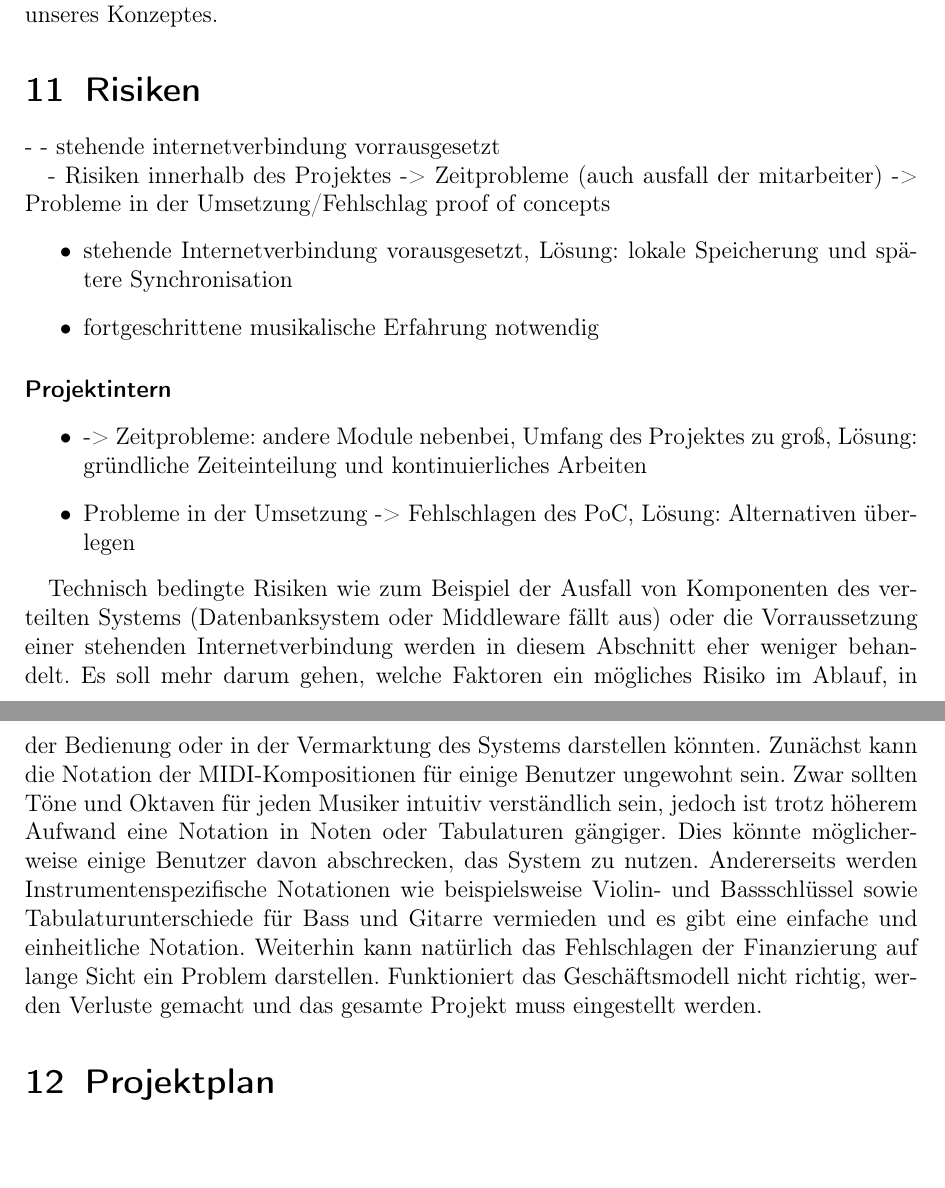
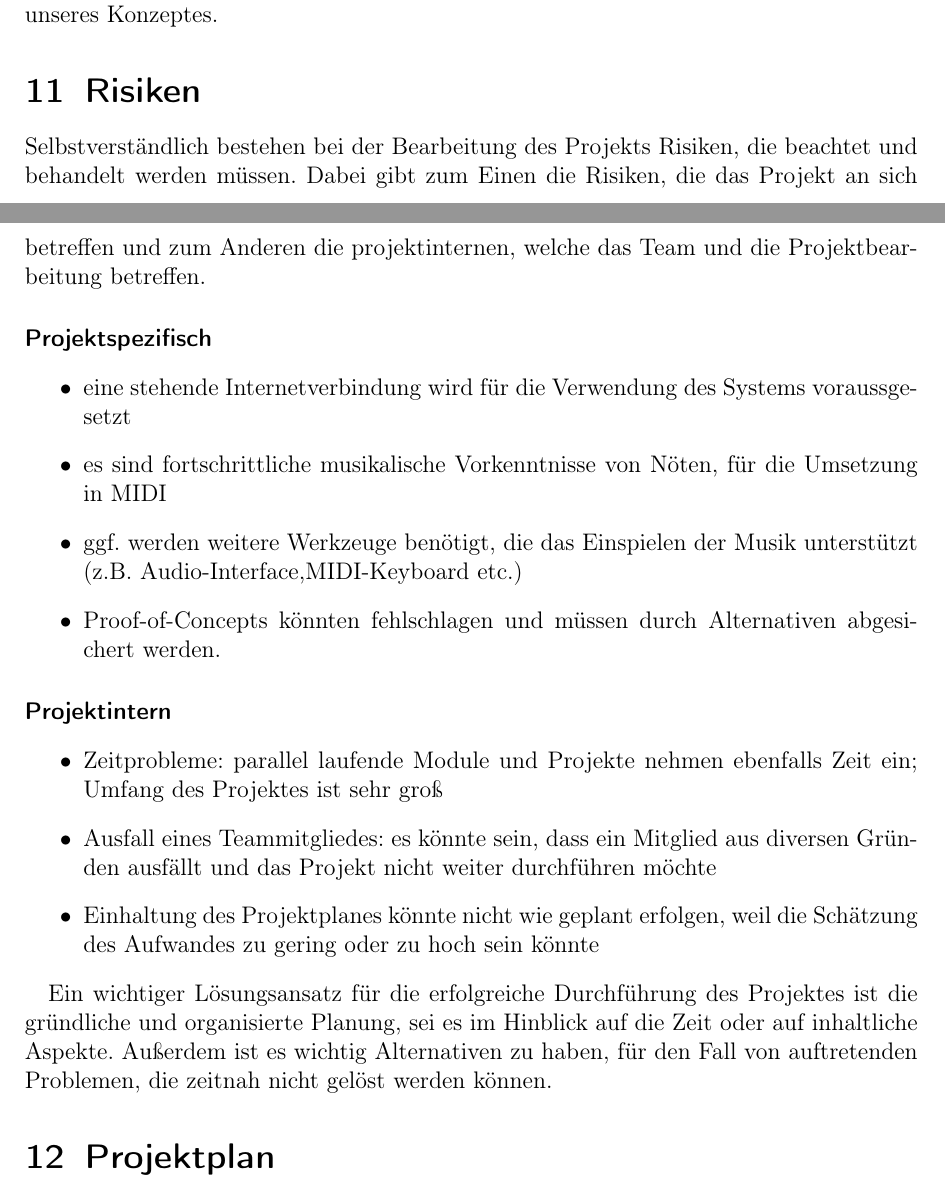
Before and after one commit to ddkhuong/EISWS1314_CoMusic, a LaTeX document (Konzept/konzept.tex): two parts of pages 12 and 13 of 13, joined at a grey line, cut so that both start at the same text. Compiled offline with pdfLaTeX.

Commit message:
Risiken ausformuliert/MCI ergänzt

```diff
--- a/Konzept/konzept.tex
+++ b/Konzept/konzept.tex
@@ -356,33 +387,28 @@ Wie bereits in der Marktrecherche deutlich geworden ist, schlägt unser Konzept
 % Keine Struktur
 
 %% PUNKTE
--
-- stehende internetverbindung vorrausgesetzt
 
-- Risiken innerhalb des Projektes
--> Zeitprobleme (auch ausfall der mitarbeiter)
--> Probleme in der Umsetzung/Fehlschlag proof of concepts
+%neuer Text
+Selbstverständlich bestehen bei der Bearbeitung des Projekts Risiken, die beachtet und behandelt werden müssen. Dabei gibt zum Einen die Risiken, die das Projekt an sich betreffen und zum Anderen die projektinternen, welche das Team und die Projektbearbeitung betreffen.
+
+\paragraph{Projektspezifisch}
 \begin{itemize}
-\item stehende Internetverbindung vorausgesetzt, Lösung: lokale Speicherung und spätere Synchronisation
-\item fortgeschrittene musikalische Erfahrung notwendig
+\item eine stehende Internetverbindung wird für die Verwendung des Systems voraussgesetzt
+\item es sind fortschrittliche musikalische Vorkenntnisse von Nöten, für die Umsetzung in MIDI
+\item ggf. werden weitere Werkzeuge benötigt, die das Einspielen der Musik unterstützt (z.B. Audio-Interface,MIDI-Keyboard etc.)
+\item Proof-of-Concepts könnten fehlschlagen und müssen durch Alternativen abgesichert werden.
 \end{itemize}
 
 
 \paragraph{Projektintern}
-
 \begin{itemize}
-
-\item -> Zeitprobleme: andere Module nebenbei, Umfang des Projektes zu groß, Lösung: gründliche Zeiteinteilung und kontinuierliches Arbeiten
-\item Probleme in der Umsetzung -> Fehlschlagen des PoC, Lösung: Alternativen überlegen
-
+\item Zeitprobleme: parallel laufende Module und Projekte nehmen ebenfalls Zeit ein; Umfang des Projektes ist sehr groß
+\item Ausfall eines Teammitgliedes: es könnte sein, dass ein Mitglied aus diversen Gründen ausfällt und das Projekt nicht weiter durchführen möchte
+\item Einhaltung des Projektplanes könnte nicht wie geplant erfolgen, weil die Schätzung des Aufwandes zu gering oder zu hoch sein könnte
 \end{itemize}
 
-% alter text
 
-Technisch bedingte Risiken wie zum Beispiel der Ausfall von Komponenten des verteilten Systems (Datenbanksystem oder Middleware fällt aus) oder die Vorraussetzung einer stehenden Internetverbindung werden in diesem Abschnitt eher weniger behandelt. Es soll mehr darum gehen, welche Faktoren ein mögliches Risiko im Ablauf, in der Bedienung oder in der Vermarktung des Systems darstellen könnten.
-Zunächst kann die Notation der MIDI-Kompositionen für einige Benutzer ungewohnt sein. Zwar sollten Töne und Oktaven für jeden Musiker intuitiv verständlich sein, jedoch ist trotz höherem Aufwand eine Notation in Noten oder Tabulaturen gängiger. Dies könnte möglicherweise einige Benutzer davon abschrecken, das System zu nutzen. Andererseits werden Instrumentenspezifische Notationen wie beispielsweise Violin- und Bassschlüssel sowie Tabulaturunterschiede für Bass und Gitarre vermieden und es gibt eine einfache und einheitliche Notation.
-Weiterhin kann natürlich das Fehlschlagen der Finanzierung auf lange Sicht ein Problem darstellen. Funktioniert das Geschäftsmodell nicht richtig, werden Verluste gemacht und das gesamte Projekt muss eingestellt werden.
-
+Ein wichtiger Lösungsansatz für die erfolgreiche Durchführung des Projektes ist die gründliche und organisierte Planung, sei es im Hinblick auf die Zeit oder auf inhaltliche Aspekte.  Außerdem ist es wichtig Alternativen zu haben, für den Fall von auftretenden Problemen, die zeitnah nicht gelöst werden können.
 
 %%%%%%%%%%%%%%%%%%%%%%%%%%%%%%%%%%%%%%%%%%%%%%%%%%%%%%%%%%%%%%%%%%%%%%%%%%%%%
 
```
Also changed, not shown: Konzept/konzept.pdf, Konzept/konzept.tex (31 more changed lines), 6 other files.
